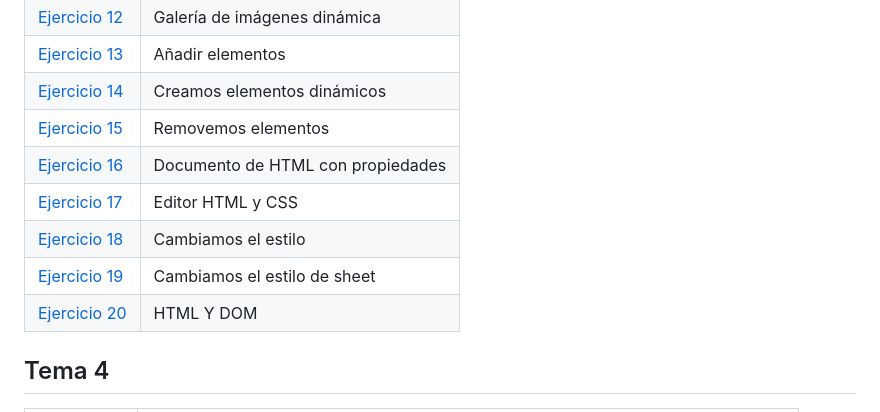
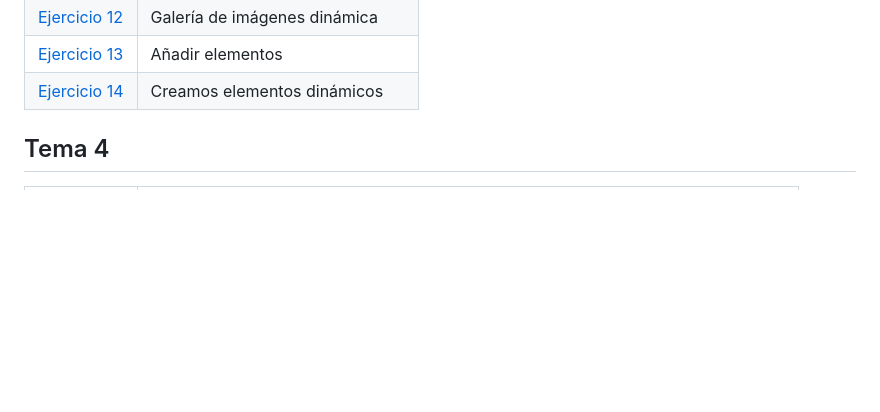
Before and after one commit to cpongom/Lenguaje-de-Marcas, a Markdown page: README.md, the part around the change. GitHub-like rendering; blank space fills up the shorter version.

```diff
--- a/README.md
+++ b/README.md
@@ -56,12 +56,6 @@ Ejercicio | Descripción
 [Ejercicio 12](/Tema-3/Ejercicio12)|Galería de imágenes dinámica
 [Ejercicio 13](/Tema-3/Ejercicio13)|Añadir elementos
 [Ejercicio 14](/Tema-3/Ejercicio14)|Creamos elementos dinámicos
-[Ejercicio 15](/Tema-3/Ejercicio15)|Removemos elementos
-[Ejercicio 16](/Tema-3/Ejercicio16)|Documento de HTML con propiedades
-[Ejercicio 17](/Tema-3/Ejercicio17)|Editor HTML y CSS
-[Ejercicio 18](/Tema-3/Ejercicio18)|Cambiamos el estilo
-[Ejercicio 19](/Tema-3/Ejercicio19)|Cambiamos el estilo de sheet
-[Ejercicio 20](/Tema-3/Ejercicio20)|HTML Y DOM
 
 ## Tema 4
 Ejercicio | Descripción
```
